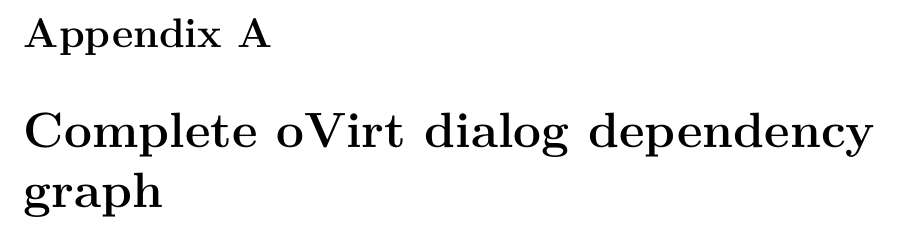
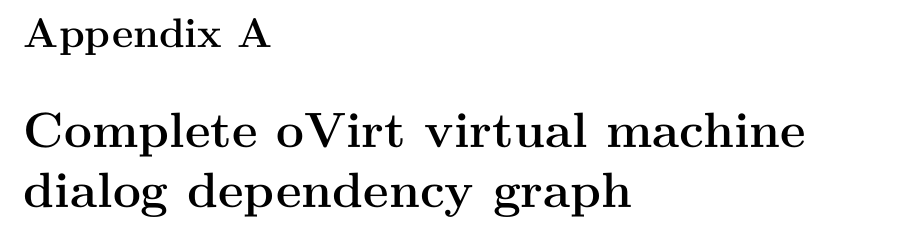
Before and after one commit to mkrajnak/bachelor-thesis, a LaTeX thesis (projekt.tex, which reads projekt-30-prilohy-appendices.tex): part of page 29 of 32, cut so that both start at the same text. Compiled offline with pdfLaTeX.

Commit message:
how about no

```diff
--- a/projekt-30-prilohy-appendices.tex
+++ b/projekt-30-prilohy-appendices.tex
@@ -13,7 +13,7 @@
 
 %\chapter{Plakát} % poster
 
-\chapter{Complete oVirt dialog dependency graph} \label{graph}
+\chapter{Complete oVirt virtual machine dialog dependency graph} \label{graph}
 \newpage
 \includegraphics[page=1, width=1.05\textwidth, angle=0]{DependencyGraph}
 \newpage
```
Also changed, not shown: projekt.pdf.
